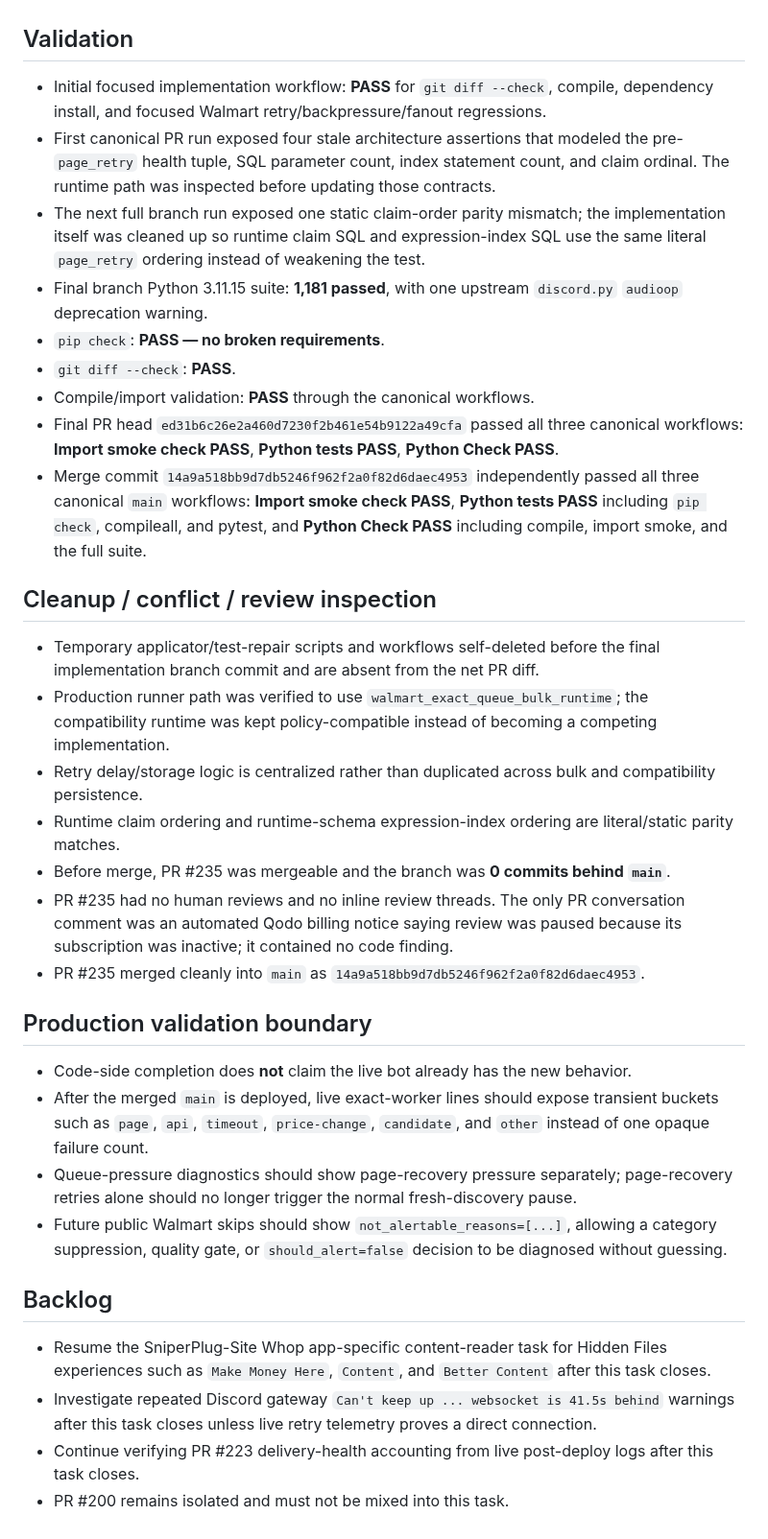
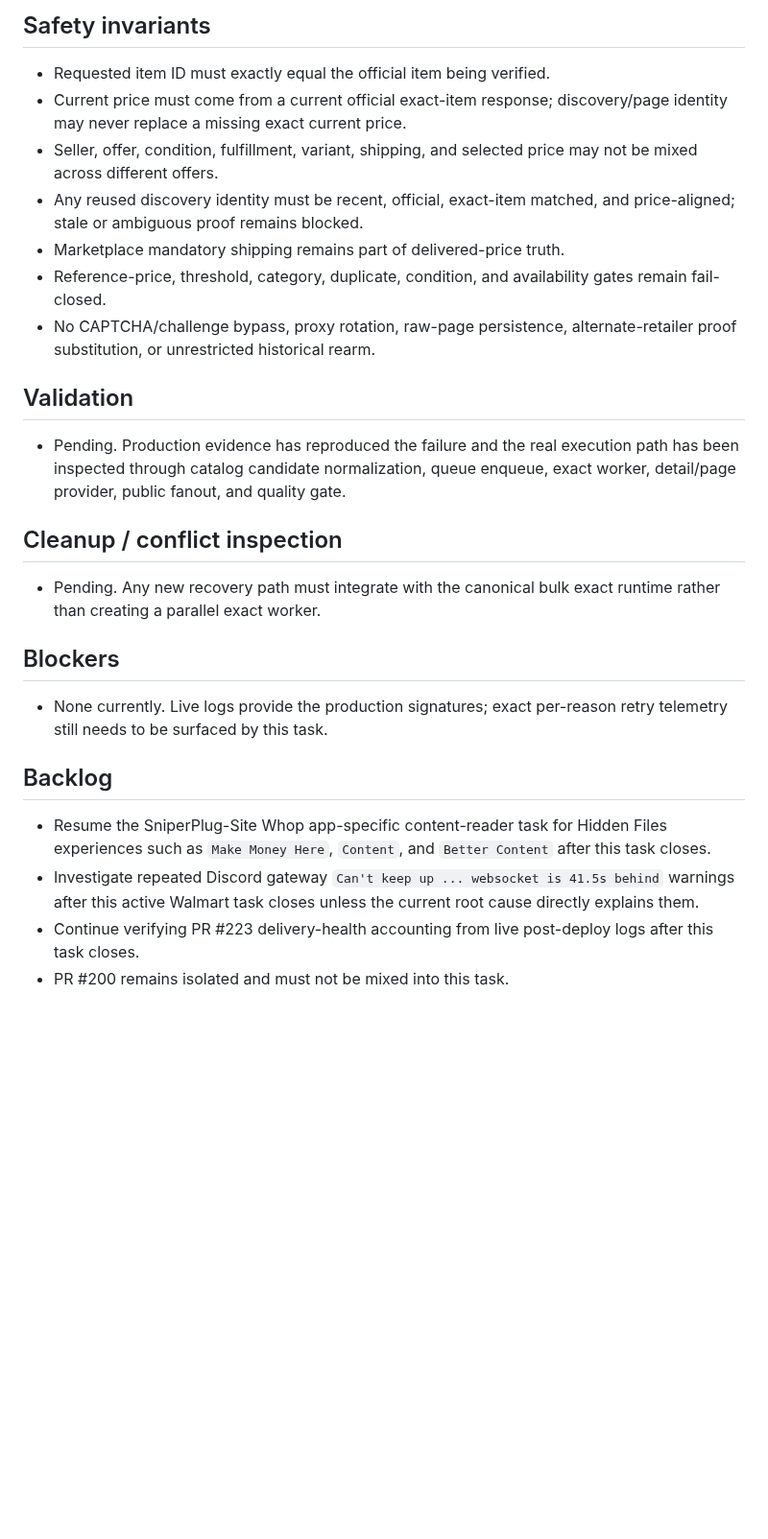
Before and after one commit to UglyGameFace/SniperPlug, a Markdown page: ACTIVE_TASK.md, the part around one of its changes. Shown at 96% size. GitHub-like rendering; blank space fills up the shorter version.

Commit message:
docs: reopen Walmart missed-deal reliability task

```diff
--- a/ACTIVE_TASK.md
+++ b/ACTIVE_TASK.md
@@ -32,32 +38,23 @@
+## Safety invariants
+- Requested item ID must exactly equal the official item being verified.
+- Current price must come from a current official exact-item response; discovery/page identity may never replace a missing exact current price.
+- Seller, offer, condition, fulfillment, variant, shipping, and selected price may not be mixed across different offers.
+- Any reused discovery identity must be recent, official, exact-item matched, and price-aligned; stale or ambiguous proof remains blocked.
+- Marketplace mandatory shipping remains part of delivered-price truth.
+- Reference-price, threshold, category, duplicate, condition, and availability gates remain fail-closed.
+- No CAPTCHA/challenge bypass, proxy rotation, raw-page persistence, alternate-retailer proof substitution, or unrestricted historical rearm.
 
 ## Validation
-- Initial focused implementation workflow: **PASS** for `git diff --check`, compile, dependency install, and focused Walmart retry/backpressure/fanout regressions.
-- First canonical PR run exposed four stale architecture assertions that modeled the pre-`page_retry` health tuple, SQL parameter count, index statement count, and claim ordinal. The runtime path was inspected before updating those contracts.
-- The next full branch run exposed one static claim-order parity mismatch; the implementation itself was cleaned up so runtime claim SQL and expression-index SQL use the same literal `page_retry` ordering instead of weakening the test.
-- Final branch Python 3.11.15 suite: **1,181 passed**, with one upstream `discord.py` `audioop` deprecation warning.
-- `pip check`: **PASS — no broken requirements**.
-- `git diff --check`: **PASS**.
-- Compile/import validation: **PASS** through the canonical workflows.
-- Final PR head `ed31b6c26e2a460d7230f2b461e54b9122a49cfa` passed all three canonical workflows: **Import smoke check PASS**, **Python tests PASS**, **Python Check PASS**.
-- Merge commit `14a9a518bb9d7db5246f962f2a0f82d6daec4953` independently passed all three canonical `main` workflows: **Import smoke check PASS**, **Python tests PASS** including `pip check`, compileall, and pytest, and **Python Check PASS** including compile, import smoke, and the full suite.
+- Pending. Production evidence has reproduced the failure and the real execution path has been inspected through catalog candidate normalization, queue enqueue, exact worker, detail/page provider, public fanout, and quality gate.
 
-## Cleanup / conflict / review inspection
-- Temporary applicator/test-repair scripts and workflows self-deleted before the final implementation branch commit and are absent from the net PR diff.
-- Production runner path was verified to use `walmart_exact_queue_bulk_runtime`; the compatibility runtime was kept policy-compatible instead of becoming a competing implementation.
-- Retry delay/storage logic is centralized rather than duplicated across bulk and compatibility persistence.
-- Runtime claim ordering and runtime-schema expression-index ordering are literal/static parity matches.
-- Before merge, PR #235 was mergeable and the branch was **0 commits behind `main`**.
-- PR #235 had no human reviews and no inline review threads. The only PR conversation comment was an automated Qodo billing notice saying review was paused because its subscription was inactive; it contained no code finding.
-- PR #235 merged cleanly into `main` as `14a9a518bb9d7db5246f962f2a0f82d6daec4953`.
+## Cleanup / conflict inspection
+- Pending. Any new recovery path must integrate with the canonical bulk exact runtime rather than creating a parallel exact worker.
 
-## Production validation boundary
-- Code-side completion does **not** claim the live bot already has the new behavior.
-- After the merged `main` is deployed, live exact-worker lines should expose transient buckets such as `page`, `api`, `timeout`, `price-change`, `candidate`, and `other` instead of one opaque failure count.
-- Queue-pressure diagnostics should show page-recovery pressure separately; page-recovery retries alone should no longer trigger the normal fresh-discovery pause.
-- Future public Walmart skips should show `not_alertable_reasons=[...]`, allowing a category suppression, quality gate, or `should_alert=false` decision to be diagnosed without guessing.
+## Blockers
+- None currently. Live logs provide the production signatures; exact per-reason retry telemetry still needs to be surfaced by this task.
 
 ## Backlog
 - Resume the SniperPlug-Site Whop app-specific content-reader task for Hidden Files experiences such as `Make Money Here`, `Content`, and `Better Content` after this task closes.
-- Investigate repeated Discord gateway `Can't keep up ... websocket is 41.5s behind` warnings after this task closes unless live retry telemetry proves a direct connection.
+- Investigate repeated Discord gateway `Can't keep up ... websocket is 41.5s behind` warnings after this active Walmart task closes unless the current root cause directly explains them.
 - Continue verifying PR #223 delivery-health accounting from live post-deploy logs after this task closes.
 - PR #200 remains isolated and must not be mixed into this task.
```
Also changed, not shown: other parts of ACTIVE_TASK.md (+30 -24 lines).
